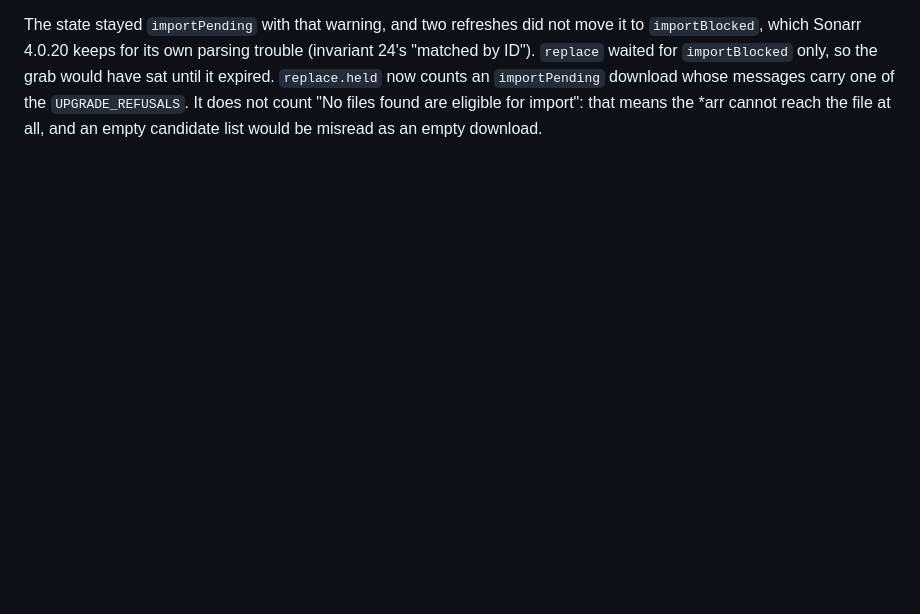
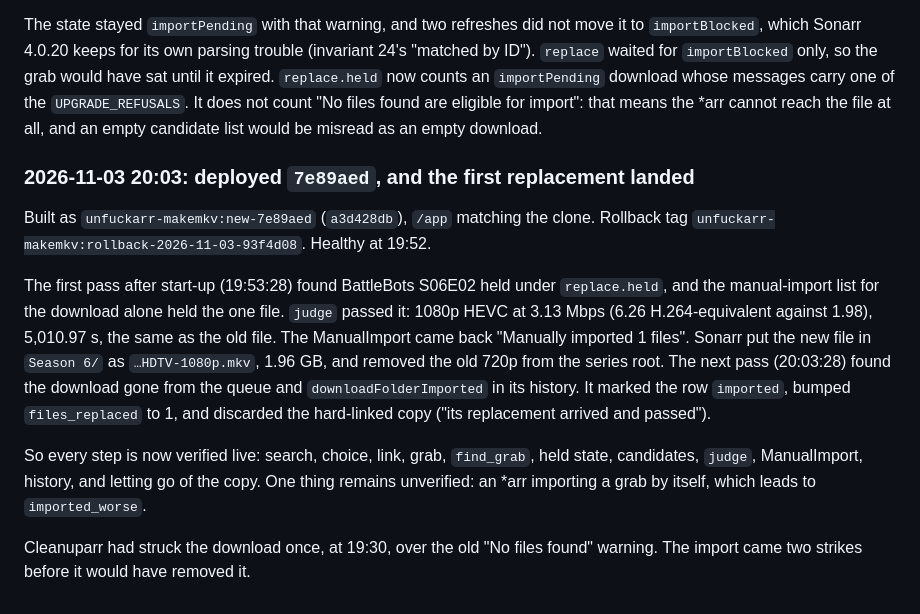
Before and after one commit to stoatworks-labs/unfuckarr, a Markdown page: docs/NOTES.md, the part around the change. Drawn GitHub-style; blank space fills up the shorter version.

Commit message:
NOTES: 7e89aed deployed, and the first replacement landed end to end
Co-Authored-By: Claude Opus 5.5 <noreply@anthropic.com>

```diff
--- a/docs/NOTES.md
+++ b/docs/NOTES.md
@@ -2197,3 +2197,24 @@ expired. `replace.held` now counts an `importPending` download whose messages ca
 `UPGRADE_REFUSALS`. It does not count "No files found are eligible for import": that means the
 *arr cannot reach the file at all, and an empty candidate list would be misread as an empty
 download.
+
+### 2026-11-03 20:03: deployed `7e89aed`, and the first replacement landed
+
+Built as `unfuckarr-makemkv:new-7e89aed` (`a3d428db`), `/app` matching the clone. Rollback tag
+`unfuckarr-makemkv:rollback-2026-11-03-93f4d08`. Healthy at 19:52.
+
+The first pass after start-up (19:53:28) found BattleBots S06E02 held under `replace.held`, and
+the manual-import list for the download alone held the one file. `judge` passed it: 1080p HEVC at
+3.13 Mbps (6.26 H.264-equivalent against 1.98), 5,010.97 s, the same as the old file. The
+ManualImport came back "Manually imported 1 files". Sonarr put the new file in `Season 6/` as
+`…HDTV-1080p.mkv`, 1.96 GB, and removed the old 720p from the series root. The next pass
+(20:03:28) found the download gone from the queue and `downloadFolderImported` in its history.
+It marked the row `imported`, bumped `files_replaced` to 1, and discarded the hard-linked copy
+("its replacement arrived and passed").
+
+So every step is now verified live: search, choice, link, grab, `find_grab`, held state,
+candidates, `judge`, ManualImport, history, and letting go of the copy. One thing remains
+unverified: an *arr importing a grab by itself, which leads to `imported_worse`.
+
+Cleanuparr had struck the download once, at 19:30, over the old "No files found" warning. The
+import came two strikes before it would have removed it.
```
